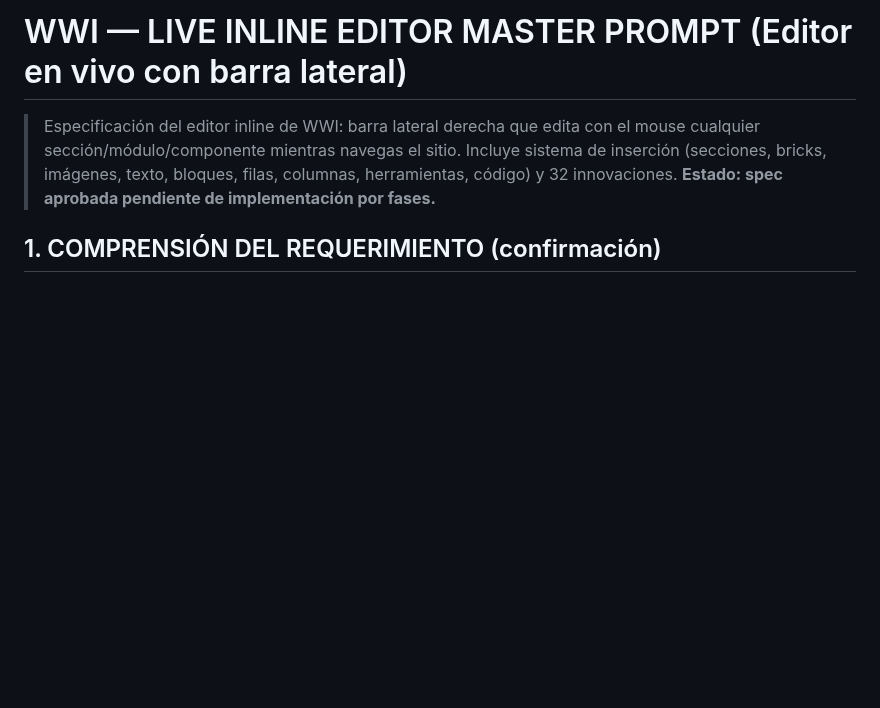
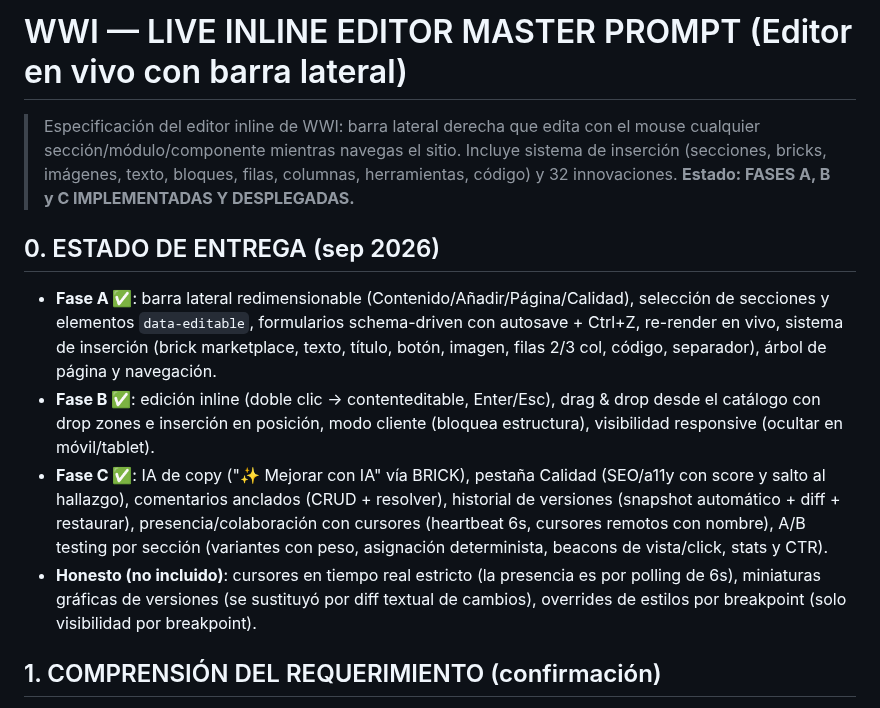
Before and after one commit to intsolcom/wontia-web-intelligence, a Markdown page: WWI-LIVE-EDITOR-MASTER-PROMPT.md, the part around the change. Drawn GitHub-style; blank space fills up the shorter version.

Commit message:
docs(live-editor): mark phases A/B/C delivered with honest scope notes

```diff
--- a/WWI-LIVE-EDITOR-MASTER-PROMPT.md
+++ b/WWI-LIVE-EDITOR-MASTER-PROMPT.md
@@ -1,6 +1,12 @@
 # WWI — LIVE INLINE EDITOR MASTER PROMPT (Editor en vivo con barra lateral)
 
-> Especificación del editor inline de WWI: barra lateral derecha que edita con el mouse cualquier sección/módulo/componente mientras navegas el sitio. Incluye sistema de inserción (secciones, bricks, imágenes, texto, bloques, filas, columnas, herramientas, código) y 32 innovaciones. **Estado: spec aprobada pendiente de implementación por fases.**
+> Especificación del editor inline de WWI: barra lateral derecha que edita con el mouse cualquier sección/módulo/componente mientras navegas el sitio. Incluye sistema de inserción (secciones, bricks, imágenes, texto, bloques, filas, columnas, herramientas, código) y 32 innovaciones. **Estado: FASES A, B y C IMPLEMENTADAS Y DESPLEGADAS.**
+
+## 0. ESTADO DE ENTREGA (sep 2026)
+- **Fase A ✅**: barra lateral redimensionable (Contenido/Añadir/Página/Calidad), selección de secciones y elementos `data-editable`, formularios schema-driven con autosave + Ctrl+Z, re-render en vivo, sistema de inserción (brick marketplace, texto, título, botón, imagen, filas 2/3 col, código, separador), árbol de página y navegación.
+- **Fase B ✅**: edición inline (doble clic → contenteditable, Enter/Esc), drag & drop desde el catálogo con drop zones e inserción en posición, modo cliente (bloquea estructura), visibilidad responsive (ocultar en móvil/tablet).
+- **Fase C ✅**: IA de copy ("✨ Mejorar con IA" vía BRICK), pestaña Calidad (SEO/a11y con score y salto al hallazgo), comentarios anclados (CRUD + resolver), historial de versiones (snapshot automático + diff + restaurar), presencia/colaboración con cursores (heartbeat 6s, cursores remotos con nombre), A/B testing por sección (variantes con peso, asignación determinista, beacons de vista/click, stats y CTR).
+- **Honesto (no incluido)**: cursores en tiempo real estricto (la presencia es por polling de 6s), miniaturas gráficas de versiones (se sustituyó por diff textual de cambios), overrides de estilos por breakpoint (solo visibilidad por breakpoint).
 
 ## 1. COMPRENSIÓN DEL REQUERIMIENTO (confirmación)
 1. Al activar **"Editar sitio"**, se abre una **barra lateral derecha fija** con el editor completo.
```
